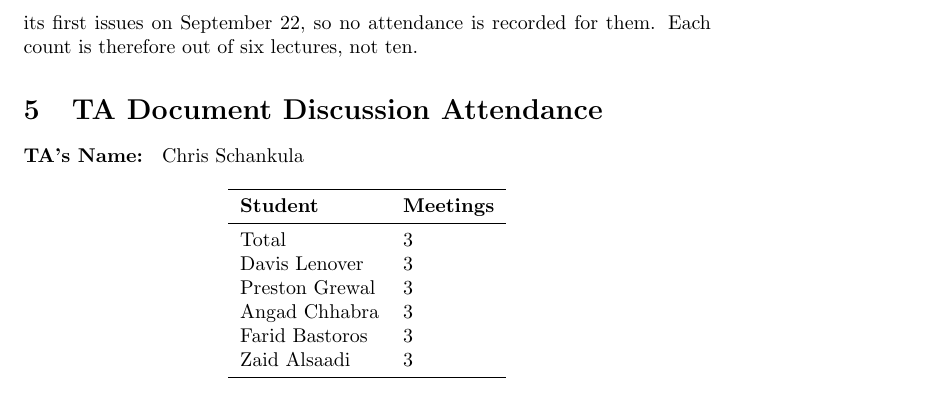
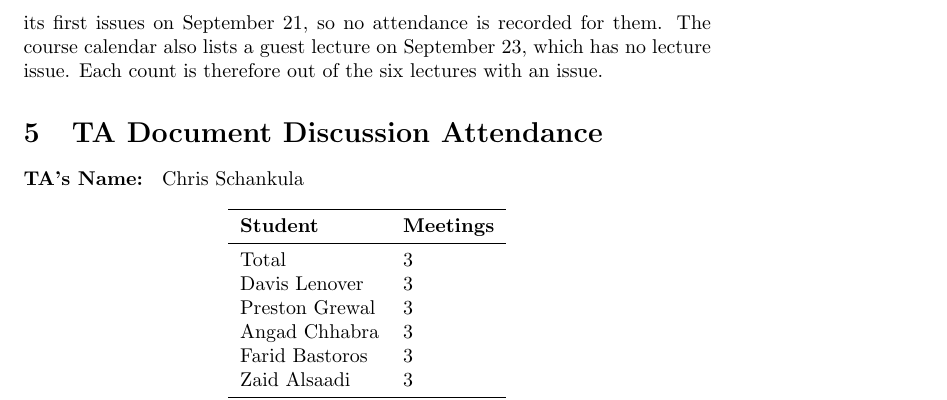
Before and after one commit to davislenover/BurnNEarn, a LaTeX document (docs/projMngmnt/POC_Productivity_Rep.tex): part of page 3 of 5, cut so that both start at the same text. Compiled offline with pdfLaTeX; a LaTeX package or settings file that is missing is left out.

Commit message:
POC productivity report: correct the lecture explanation (#340)
The team's first issues were opened on September 21, Toronto time. The
course calendar also lists a guest lecture on September 23 with no lecture
issue, so the explanation now says so.

```diff
--- a/docs/projMngmnt/POC_Productivity_Rep.tex
+++ b/docs/projMngmnt/POC_Productivity_Rep.tex
@@ -117,8 +117,9 @@
 the POC demos, noted in \href{https://github.com/davislenover/BurnNEarn/issues/145}{\#145}. Each member's count comes from the
 attendance lists of the six lecture issues: \href{https://github.com/davislenover/BurnNEarn/issues/1}{\#1}, \href{https://github.com/davislenover/BurnNEarn/issues/35}{\#35}, \href{https://github.com/davislenover/BurnNEarn/issues/53}{\#53}, \href{https://github.com/davislenover/BurnNEarn/issues/73}{\#73}, \href{https://github.com/davislenover/BurnNEarn/issues/145}{\#145} and \href{https://github.com/davislenover/BurnNEarn/issues/217}{\#217}.
 The lectures of September 9, 10, 16 and 17 were held before the team opened
-its first issues on September 22, so no attendance is recorded for them. Each
-count is therefore out of six lectures, not ten.
+its first issues on September 21, so no attendance is recorded for them. The
+course calendar also lists a guest lecture on September 23, which has no
+lecture issue. Each count is therefore out of the six lectures with an issue.
 
 \section{TA Document Discussion Attendance}
 
```
